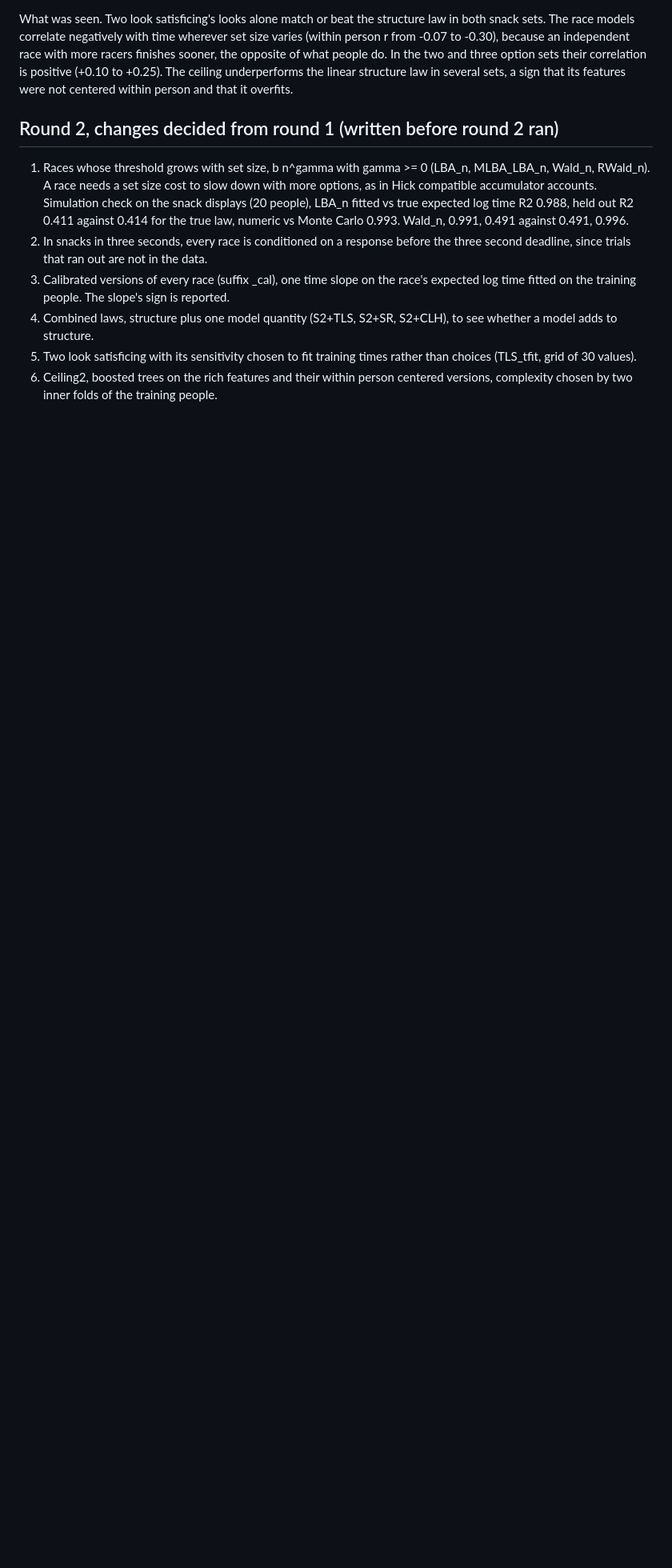
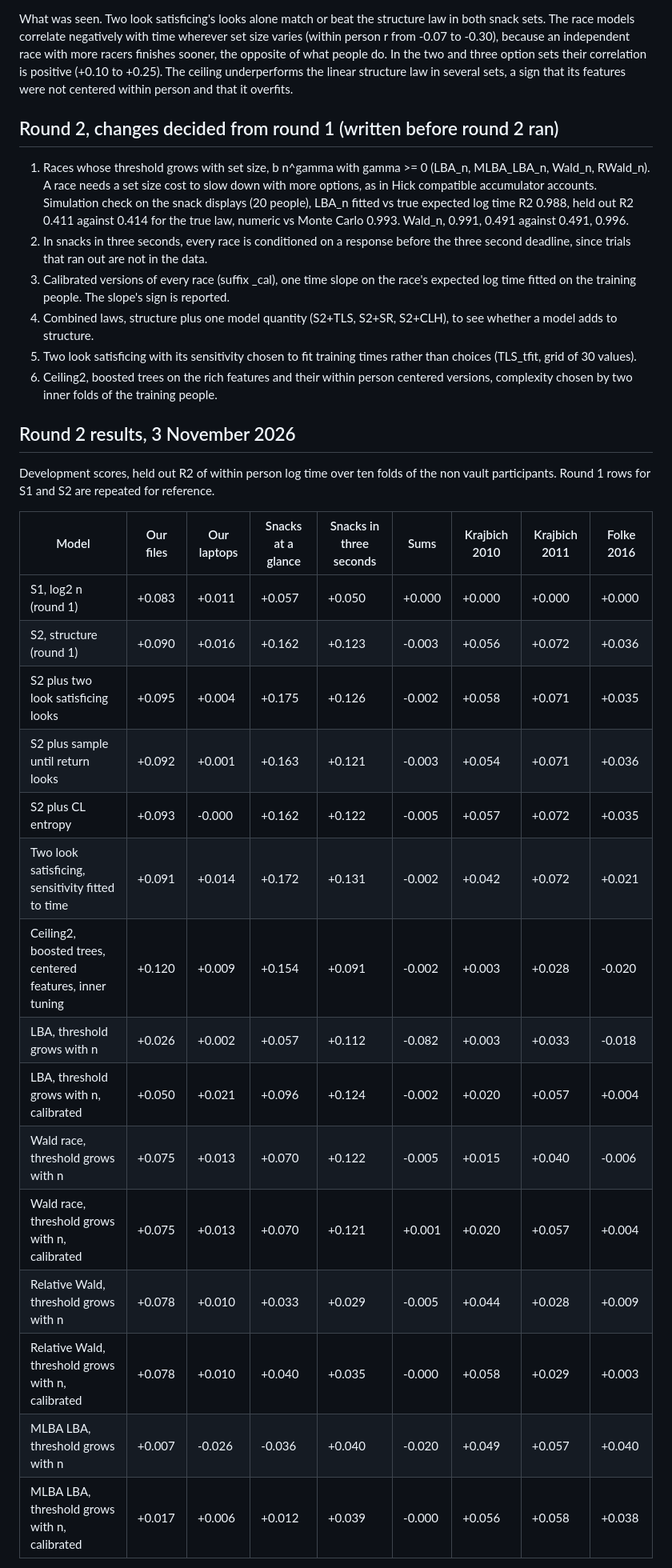
Before and after one commit to ucchol/overload-prediction, a Markdown page: docs/time_models_log.md, the part around one of its changes. Shown at 80% size. Drawn GitHub-style; blank space fills up the shorter version.

Commit message:
Log round 2 of the time models and the round 3 plan

```diff
--- a/docs/time_models_log.md
+++ b/docs/time_models_log.md
@@ -46,3 +46,26 @@ What was seen. Two look satisficing's looks alone match or beat the structure la
 4. Combined laws, structure plus one model quantity (S2+TLS, S2+SR, S2+CLH), to see whether a model adds to structure.
 5. Two look satisficing with its sensitivity chosen to fit training times rather than choices (TLS_tfit, grid of 30 values).
 6. Ceiling2, boosted trees on the rich features and their within person centered versions, complexity chosen by two inner folds of the training people.
+
+## Round 2 results, 3 November 2026
+
+Development scores, held out R2 of within person log time over ten folds of the non vault participants. Round 1 rows for S1 and S2 are repeated for reference.
+
+| Model | Our files | Our laptops | Snacks at a glance | Snacks in three seconds | Sums | Krajbich 2010 | Krajbich 2011 | Folke 2016 |
+|---|---|---|---|---|---|---|---|---|
+| S1, log2 n (round 1) | +0.083 | +0.011 | +0.057 | +0.050 | +0.000 | +0.000 | +0.000 | +0.000 |
+| S2, structure (round 1) | +0.090 | +0.016 | +0.162 | +0.123 | -0.003 | +0.056 | +0.072 | +0.036 |
+| S2 plus two look satisficing looks | +0.095 | +0.004 | +0.175 | +0.126 | -0.002 | +0.058 | +0.071 | +0.035 |
+| S2 plus sample until return looks | +0.092 | +0.001 | +0.163 | +0.121 | -0.003 | +0.054 | +0.071 | +0.036 |
+| S2 plus CL entropy | +0.093 | -0.000 | +0.162 | +0.122 | -0.005 | +0.057 | +0.072 | +0.035 |
+| Two look satisficing, sensitivity fitted to time | +0.091 | +0.014 | +0.172 | +0.131 | -0.002 | +0.042 | +0.072 | +0.021 |
+| Ceiling2, boosted trees, centered features, inner tuning | +0.120 | +0.009 | +0.154 | +0.091 | -0.002 | +0.003 | +0.028 | -0.020 |
+| LBA, threshold grows with n | +0.026 | +0.002 | +0.057 | +0.112 | -0.082 | +0.003 | +0.033 | -0.018 |
+| LBA, threshold grows with n, calibrated | +0.050 | +0.021 | +0.096 | +0.124 | -0.002 | +0.020 | +0.057 | +0.004 |
+| Wald race, threshold grows with n | +0.075 | +0.013 | +0.070 | +0.122 | -0.005 | +0.015 | +0.040 | -0.006 |
+| Wald race, threshold grows with n, calibrated | +0.075 | +0.013 | +0.070 | +0.121 | +0.001 | +0.020 | +0.057 | +0.004 |
+| Relative Wald, threshold grows with n | +0.078 | +0.010 | +0.033 | +0.029 | -0.005 | +0.044 | +0.028 | +0.009 |
+| Relative Wald, threshold grows with n, calibrated | +0.078 | +0.010 | +0.040 | +0.035 | -0.000 | +0.058 | +0.029 | +0.003 |
+| MLBA LBA, threshold grows with n | +0.007 | -0.026 | -0.036 | +0.040 | -0.020 | +0.049 | +0.057 | +0.040 |
+| MLBA LBA, threshold grows with n, calibrated | +0.017 | +0.006 | +0.012 | +0.039 | -0.000 | +0.056 | +0.058 | +0.038 |
+
```
Also changed, not shown: other parts of docs/time_models_log.md (+15 -0 lines).
